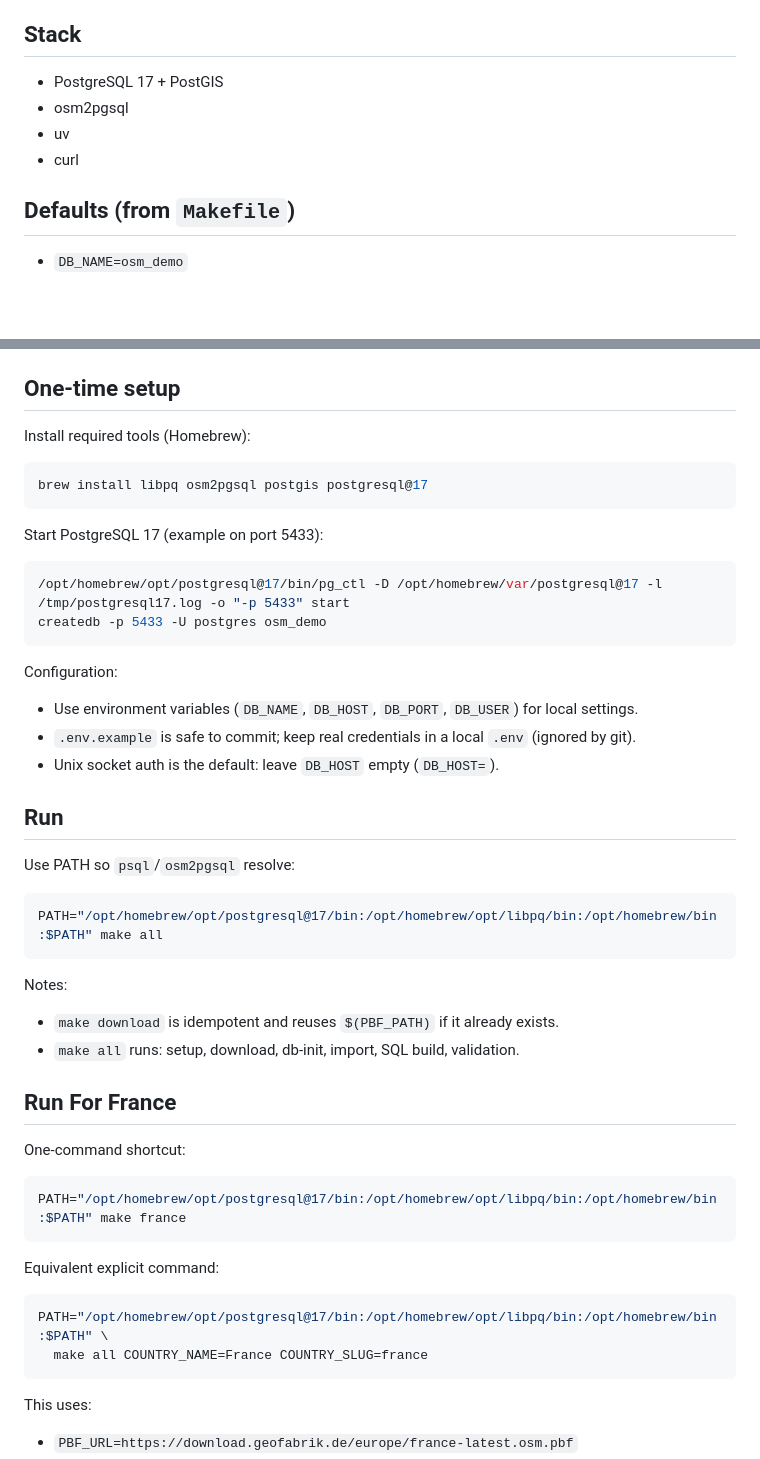
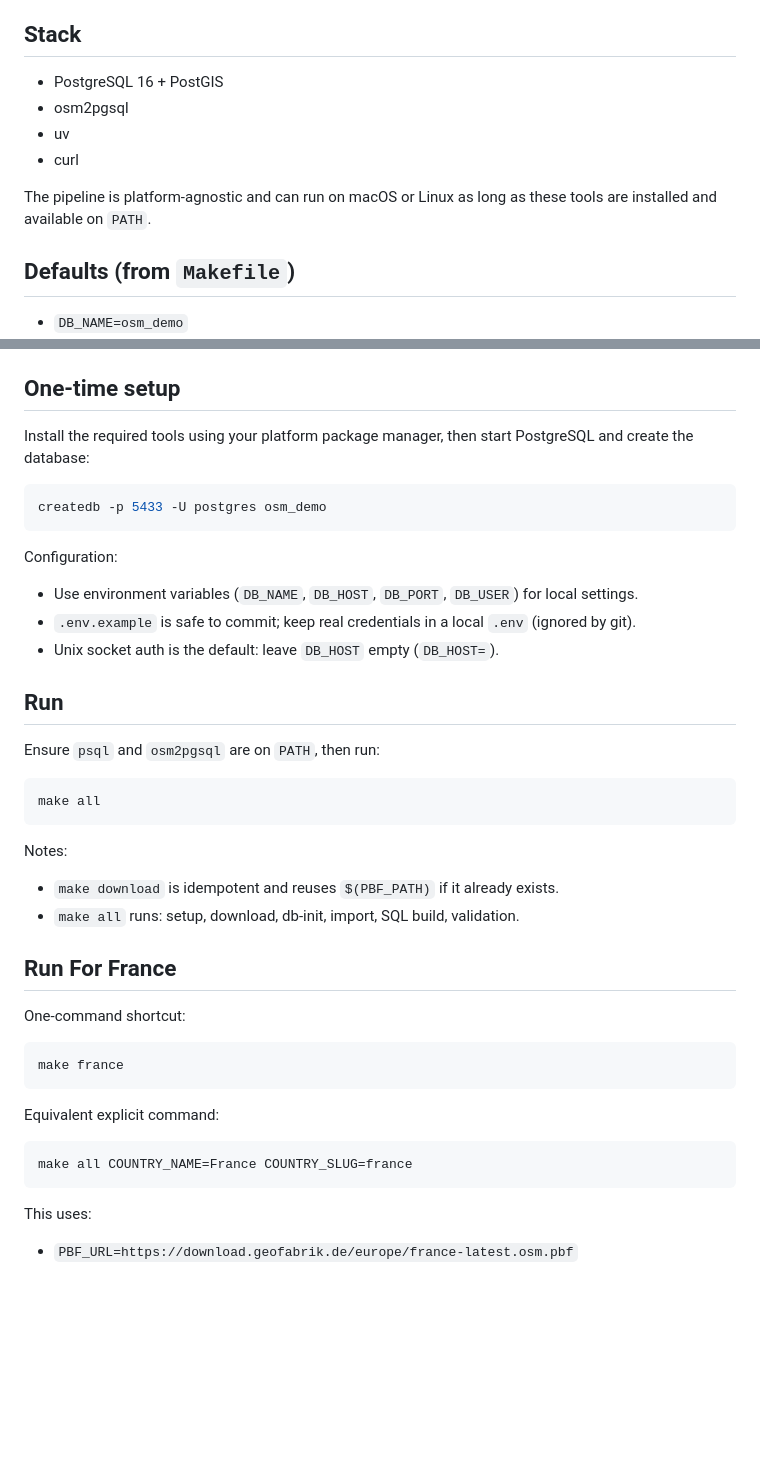
Before and after one commit to Tiskiharja/openstreetmap-exploration, a Markdown page: README.md, 2 parts joined by grey strips. Drawn GitHub-style; blank space fills up the shorter version.

````diff
--- a/README.md
+++ b/README.md
@@ -4,10 +4,12 @@ Offline batch pipeline that imports OSM country data, builds z=14 Web Mercator t
 
 ## Stack
 
-- PostgreSQL 17 + PostGIS
+- PostgreSQL 16 + PostGIS
 - osm2pgsql
 - uv
 - curl
+
+The pipeline is platform-agnostic and can run on macOS or Linux as long as these tools are installed and available on `PATH`.
 
 ## Defaults (from `Makefile`)
 
@@ -22,16 +24,9 @@ Offline batch pipeline that imports OSM country data, builds z=14 Web Mercator t
 
 ## One-time setup
 
-Install required tools (Homebrew):
+Install the required tools using your platform package manager, then start PostgreSQL and create the database:
 
 ```bash
-brew install libpq osm2pgsql postgis postgresql@17
-```
-
-Start PostgreSQL 17 (example on port 5433):
-
-```bash
-/opt/homebrew/opt/postgresql@17/bin/pg_ctl -D /opt/homebrew/var/postgresql@17 -l /tmp/postgresql17.log -o "-p 5433" start
 createdb -p 5433 -U postgres osm_demo
 ```
 
@@ -42,10 +37,10 @@ Configuration:
 
 ## Run
 
-Use PATH so `psql`/`osm2pgsql` resolve:
+Ensure `psql` and `osm2pgsql` are on `PATH`, then run:
 
 ```bash
-PATH="/opt/homebrew/opt/postgresql@17/bin:/opt/homebrew/opt/libpq/bin:/opt/homebrew/bin:$PATH" make all
+make all
 ```
 
 Notes:
@@ -57,14 +52,13 @@ Notes:
 One-command shortcut:
 
 ```bash
-PATH="/opt/homebrew/opt/postgresql@17/bin:/opt/homebrew/opt/libpq/bin:/opt/homebrew/bin:$PATH" make france
+make france
 ```
 
 Equivalent explicit command:
 
 ```bash
-PATH="/opt/homebrew/opt/postgresql@17/bin:/opt/homebrew/opt/libpq/bin:/opt/homebrew/bin:$PATH" \
-  make all COUNTRY_NAME=France COUNTRY_SLUG=france
+make all COUNTRY_NAME=France COUNTRY_SLUG=france
 ```
 
 This uses:
````
